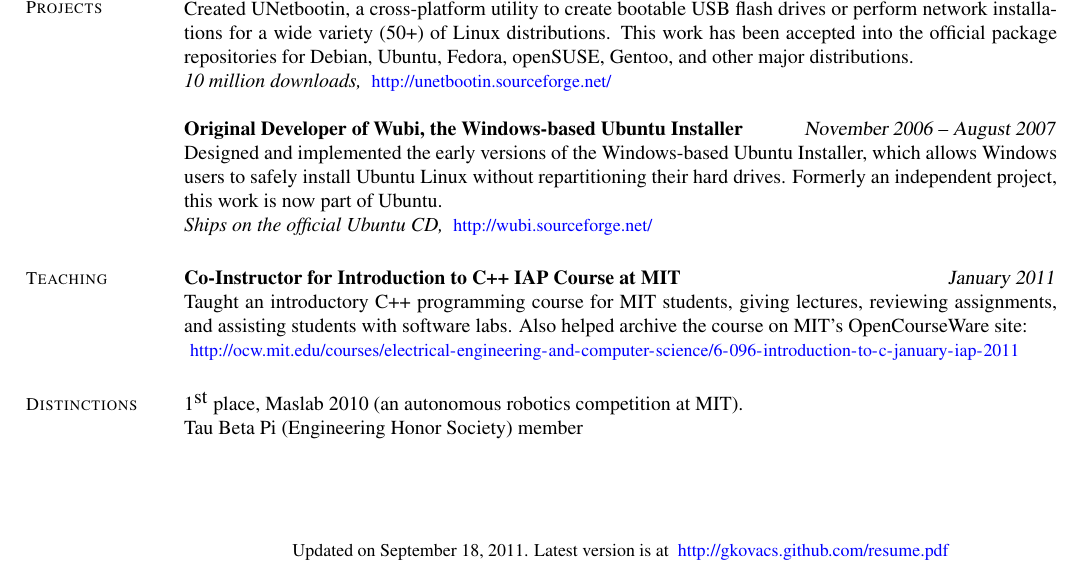
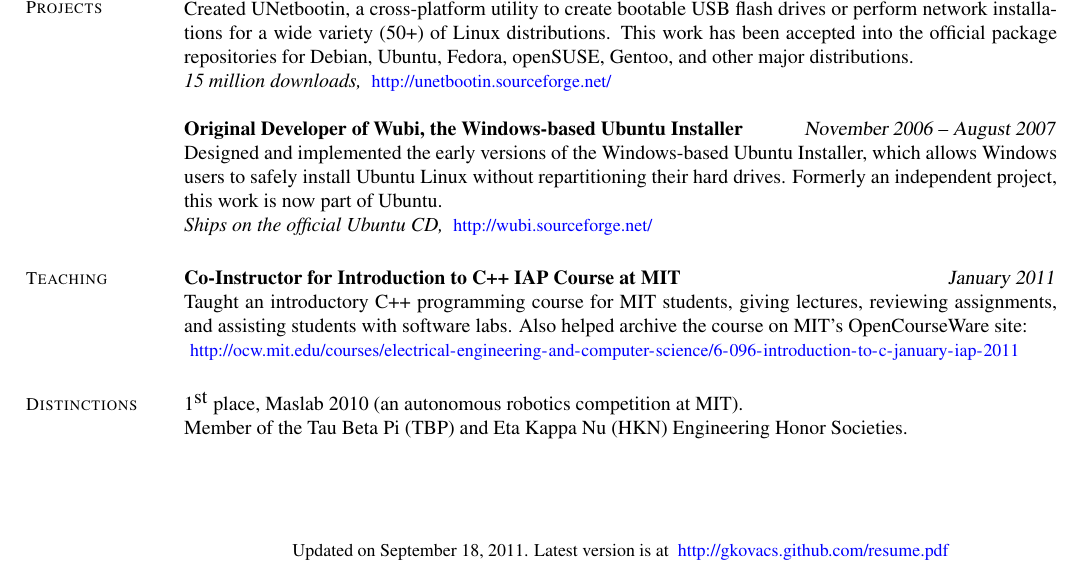
Before and after one commit to gkovacs/gkovacs.github.com, a LaTeX CV (resume.tex): part of the page, cut so that both start at the same text. Compiled offline with pdfLaTeX.

Commit message:
updated site

```diff
--- a/resume.tex
+++ b/resume.tex
@@ -72,7 +72,7 @@
 
 \textbf{Creator, Lead Developer, and Maintainer of UNetbootin utility} \hfill \textsl{January 2007 -- present}\\
 Created UNetbootin, a cross-platform utility to create bootable USB flash drives or perform network installations for a wide variety (50+) of Linux distributions. This work has been accepted into the official package repositories for Debian, Ubuntu, Fedora, openSUSE, Gentoo, and other major distributions. \\
-\emph{10 million downloads,} \url{http://unetbootin.sourceforge.net/}
+\emph{15 million downloads,} \url{http://unetbootin.sourceforge.net/}
 
 \textbf{Original Developer of Wubi, the Windows-based Ubuntu Installer} \hfill \textsl{November 2006 -- August 2007}\\
 Designed and implemented the early versions of the Windows-based Ubuntu Installer, which allows Windows users to safely install Ubuntu Linux without repartitioning their hard drives. Formerly an independent project, this work is now part of Ubuntu. \\
@@ -91,7 +91,7 @@
 \section{\mysidestyle Distinctions}
 
 1$^{\textrm{st}}$ place, Maslab 2010 (an autonomous robotics competition at MIT). \\
-Tau Beta Pi (Engineering Honor Society) member
+Member of the Tau Beta Pi (TBP) and Eta Kappa Nu (HKN) Engineering Honor Societies.
 
 \vspace{10mm}
 
```
Also changed, not shown: resume.pdf.
